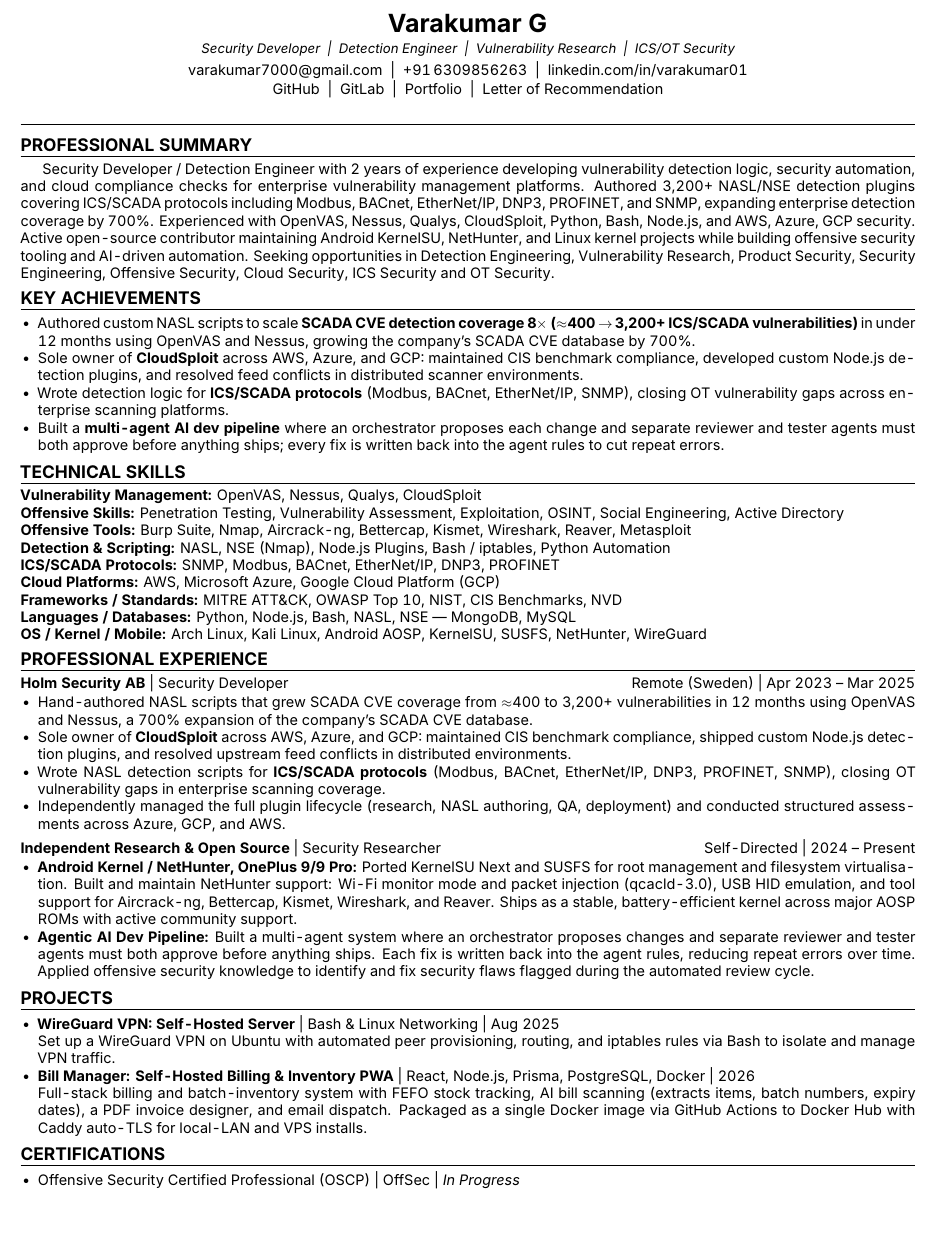
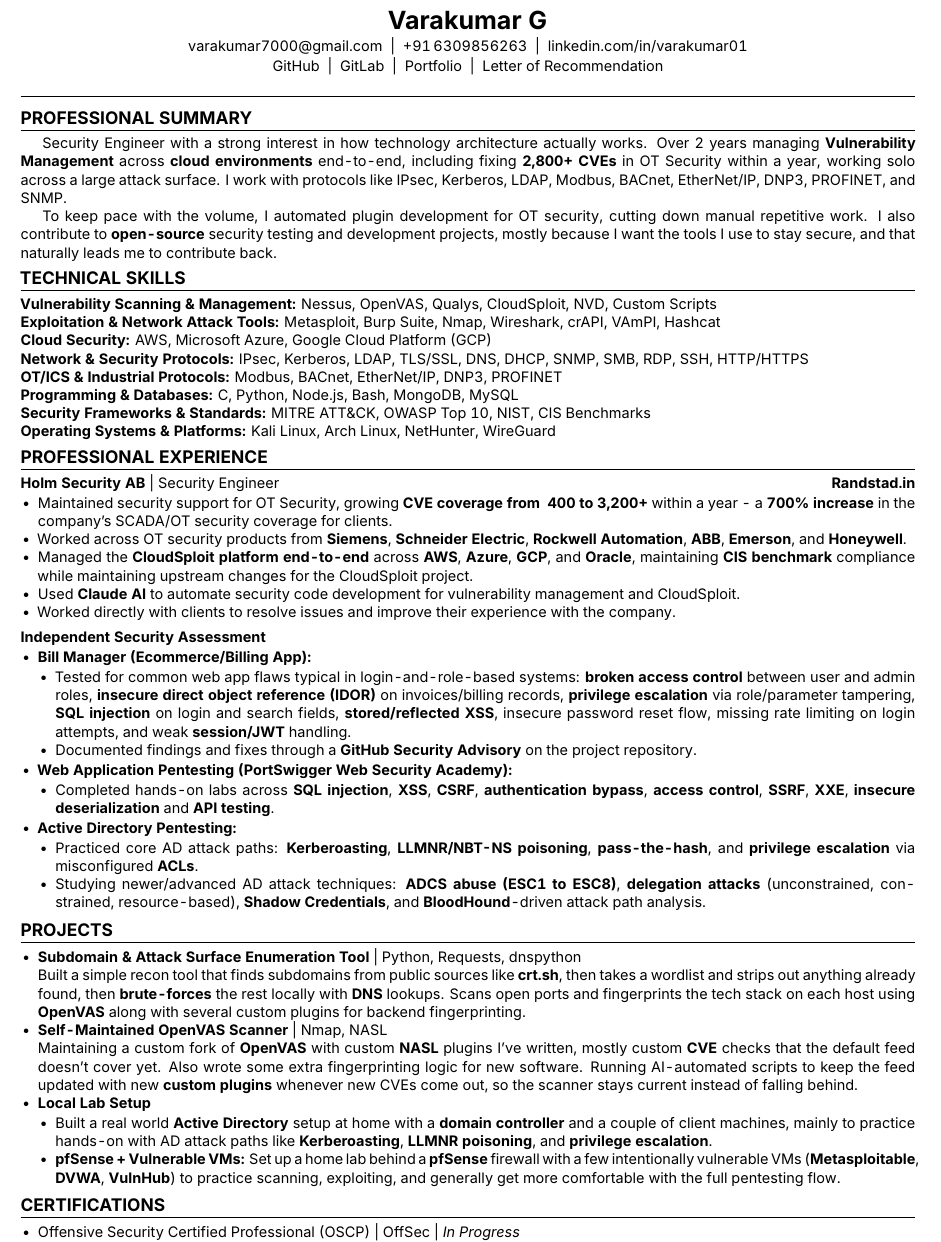
Before and after one commit to varakumar01/Job-Automation, a LaTeX CV (varakumar_resume.tex): part of the page, cut so that both start at the same text, the shorter picture padded with empty space. Compiled offline with XeLaTeX.

Commit message:
Update master résumé content and recompile
Owner edited varakumar_resume.tex directly; recompiled via tectonic
to regenerate the matching PDF (also the trigger for adding the
compile-via-UI button reposition in a later commit).

Co-Authored-By: Claude Sonnet 5 <noreply@anthropic.com>

```diff
--- a/varakumar_resume.tex
+++ b/varakumar_resume.tex
@@ -37,7 +37,7 @@
 
 % ── Font size: 8.5pt body (slightly smaller than 9pt default) ──
 \usepackage{fontsize}
-\changefontsize[10.2pt]{8.5pt}
+\changefontsize[10.7pt]{8.5pt}
 
 % ── Macros ──────────────────────────────────────────────────
 % Ruled section header — mirrors the reference template
@@ -61,7 +61,6 @@
 \vspace*{-8pt}
 \begin{center}
   {\LARGE\bfseries Varakumar G}\\[2pt]
-  {\small\itshape Security Developer \ \textbar\ \ Detection Engineer \ \textbar\ \ Vulnerability Research \ \textbar\ \ ICS/OT Security}\\[3pt]
   \href{mailto:varakumar7000@gmail.com}{varakumar7000@gmail.com}
   ~|~ +91\,6309856263
   ~|~ \href{https://www.linkedin.com/in/varakumar01}{linkedin.com/in/varakumar01}\\[1pt]
@@ -75,108 +74,98 @@
 % ── PROFESSIONAL SUMMARY ────────────────────────────────────
 \resumeSection{Professional Summary}
 
-Security Developer / Detection Engineer with 2 years of experience developing vulnerability detection logic, security automation,
-and cloud compliance checks for enterprise vulnerability management platforms. Authored 3,200+ NASL/NSE detection plugins covering
-ICS/SCADA protocols including Modbus, BACnet, EtherNet/IP, DNP3, PROFINET, and SNMP, expanding enterprise detection coverage by 700\%.
-Experienced with OpenVAS, Nessus, Qualys, CloudSploit, Python, Bash, Node.js, and AWS, Azure, GCP security. Active open-source contributor
-maintaining Android KernelSU, NetHunter, and Linux kernel projects while building offensive security tooling and AI-driven automation.
-Seeking opportunities in Detection Engineering, Vulnerability Research, Product Security, Security Engineering, Offensive Security, Cloud Security, ICS Security and OT Security.
+Security Engineer with a strong interest in how technology architecture actually works. Over 2 years managing \textbf{Vulnerability Management} across \textbf{cloud environments} end-to-end, including fixing \textbf{2,800+ CVEs} in OT Security within a year, working solo across a large attack surface. I work with protocols like IPsec, Kerberos, LDAP, Modbus, BACnet, EtherNet/IP, DNP3, PROFINET, and SNMP.
 
-% ── KEY ACHIEVEMENTS ────────────────────────────────────────
-\resumeSection{Key Achievements}
-
-\begin{itemize}
-  \item Authored custom NASL scripts to scale \textbf{SCADA CVE detection coverage 8$\times$
-        ($\approx$400\,$\rightarrow$\,3{,}200+ ICS/SCADA vulnerabilities)} in under 12 months
-        using OpenVAS and Nessus, growing the company's SCADA CVE database by 700\%.
-  \item Sole owner of \textbf{CloudSploit} across AWS, Azure, and GCP:
-        maintained CIS benchmark compliance, developed custom Node.js detection plugins,
-        and resolved feed conflicts in distributed scanner environments.
-  \item Wrote detection logic for \textbf{ICS/SCADA protocols} (Modbus, BACnet,
-        EtherNet/IP, SNMP), closing OT vulnerability gaps across enterprise scanning platforms.
-%  \item Built and actively maintain \textbf{NetHunter for OnePlus 9/9 Pro} with
-%        KernelSU/SUSFS: Wi-Fi monitor mode, packet injection (qcacld-3.0), and
-%        USB HID emulation for full mobile offensive security assessment capability.
-% OPTIONAL: uncomment to add AI pipeline achievement
-  \item Built a \textbf{multi-agent AI dev pipeline} where an orchestrator proposes
-        each change and separate reviewer and tester agents must both approve before
-        anything ships; every fix is written back into the agent rules to cut repeat errors.
-\end{itemize}
+To keep pace with the volume, I automated plugin development for OT security, cutting down manual repetitive work. I also contribute to \textbf{open-source} security testing and development projects, mostly because I want the tools I use to stay secure, and that naturally leads me to contribute back.
 
 % ── TECHNICAL ENVIRONMENT ───────────────────────────────────
 \resumeSection{Technical Skills}
 
 % \techrow{Security Domains:}{Detection Engineering, Vulnerability Research, Security Engineering, Security Automation, Cloud Security, ICS/OT Security, Network Security, Linux Security, Application Security}
-\techrow{Vulnerability Management:}{OpenVAS, Nessus, Qualys, CloudSploit}
-\techrow{Offensive Skills:}{Penetration Testing, Vulnerability Assessment, Exploitation, OSINT, Social Engineering, Active Directory}
-\techrow{Offensive Tools:}{Burp Suite, Nmap, Aircrack-ng, Bettercap, Kismet, Wireshark, Reaver, Metasploit}
-% CONFIRM: Remove "Metasploit" above if you have not used it directly in practice.
-\techrow{Detection \& Scripting:}{NASL, NSE (Nmap), Node.js Plugins, Bash / iptables, Python Automation}
-\techrow{ICS/SCADA Protocols:}{SNMP, Modbus, BACnet, EtherNet/IP, DNP3, PROFINET}
-\techrow{Cloud Platforms:}{AWS, Microsoft Azure, Google Cloud Platform (GCP)}
-\techrow{Frameworks / Standards:}{MITRE ATT\&CK, OWASP Top 10, NIST, CIS Benchmarks, NVD}
-\techrow{Languages / Databases:}{Python, Node.js, Bash, NASL, NSE \textemdash\ MongoDB, MySQL}
-\techrow{OS / Kernel / Mobile:}{Arch Linux, Kali Linux, Android AOSP, KernelSU, SUSFS, NetHunter, WireGuard}
+\techrow{Vulnerability Scanning \& Management:}{Nessus, OpenVAS, Qualys, CloudSploit, NVD, Custom Scripts}
+\techrow{Exploitation \& Network Attack Tools:}{Metasploit, Burp Suite, Nmap, Wireshark, crAPI, VAmPI, Hashcat}
+\techrow{Cloud Security:}{AWS, Microsoft Azure, Google Cloud Platform (GCP)}
+\techrow{Network \& Security Protocols:}{IPsec, Kerberos, LDAP, TLS/SSL, DNS, DHCP, SNMP, SMB, RDP, SSH, HTTP/HTTPS}
+\techrow{OT/ICS \& Industrial Protocols:}{Modbus, BACnet, EtherNet/IP, DNP3, PROFINET}
+\techrow{Programming \& Databases:}{C, Python, Node.js, Bash, MongoDB, MySQL}
+\techrow{Security Frameworks \& Standards:}{MITRE ATT\&CK, OWASP Top 10, NIST, CIS Benchmarks}
+\techrow{Operating Systems \& Platforms:}{Kali Linux, Arch Linux, NetHunter, WireGuard}
 
 % ── PROFESSIONAL EXPERIENCE ─────────────────────────────────
 \resumeSection{Professional Experience}
 
-\noindent\textbf{Holm Security AB} | Security Developer%
-\hfill Remote (Sweden) | Apr 2023 -- Mar 2025
+\noindent\textbf{Holm Security AB} | Security Engineer \hfill \textbf{Randstad.in}
 \begin{itemize}
-  \item Hand-authored NASL scripts that grew SCADA CVE coverage from $\approx$400 to
-        3{,}200+ vulnerabilities in 12 months using OpenVAS and Nessus,
-        a 700\% expansion of the company's SCADA CVE database.
-  \item Sole owner of \textbf{CloudSploit} across AWS, Azure, and GCP: maintained
-        CIS benchmark compliance, shipped custom Node.js detection plugins, and
-        resolved upstream feed conflicts in distributed environments.
-  \item Wrote NASL detection scripts for \textbf{ICS/SCADA protocols}
-        (Modbus, BACnet, EtherNet/IP, DNP3, PROFINET, SNMP),
-        closing OT vulnerability gaps in enterprise scanning coverage.
-  \item Independently managed the full plugin lifecycle (research, NASL authoring, QA,
-        deployment) and conducted structured assessments across Azure, GCP, and AWS.
+  \item Maintained security support for OT Security, growing \textbf{CVE coverage from ~400 to 3,200+}
+        within a year - a \textbf{700\% increase} in the company's SCADA/OT security coverage for clients.
+  \item Worked across OT security products from \textbf{Siemens}, \textbf{Schneider Electric}, \textbf{Rockwell Automation},
+        \textbf{ABB}, \textbf{Emerson}, and \textbf{Honeywell}.
+  \item Managed the \textbf{CloudSploit platform end-to-end} across \textbf{AWS}, \textbf{Azure}, \textbf{GCP}, and \textbf{Oracle}, maintaining
+        \textbf{CIS benchmark} compliance while maintaining upstream changes for the CloudSploit project.
+  \item Used \textbf{Claude AI} to automate security code development for vulnerability management and CloudSploit.
+  \item Worked directly with clients to resolve issues and improve their experience with the company.
 \end{itemize}
 
 \vspace{3pt}
-\noindent\textbf{Independent Research \& Open Source} | Security Researcher%
-\hfill Self-Directed | 2024 -- Present
+\noindent\textbf{Independent Security Assessment}
 \begin{itemize}
-  \item \textbf{Android Kernel / NetHunter, OnePlus 9/9 Pro:}
-        Ported KernelSU Next and SUSFS for root management and filesystem virtualisation.
-        Built and maintain NetHunter support: Wi-Fi monitor mode and packet injection
-        (qcacld-3.0), USB HID emulation, and tool support for Aircrack-ng, Bettercap,
-        Kismet, Wireshark, and Reaver. Ships as a stable, battery-efficient kernel
-        across major AOSP ROMs with active community support.
+  \item \textbf{Bill Manager (Ecommerce/Billing App):}
+  \begin{itemize}
+    \item Tested for common web app flaws typical in login-and-role-based systems:
+          \textbf{broken access control} between user and admin roles, \textbf{insecure direct
+          object reference (IDOR)} on invoices/billing records, \textbf{privilege
+          escalation} via role/parameter tampering, \textbf{SQL injection} on login and
+          search fields, \textbf{stored/reflected XSS}, insecure password reset flow,
+          missing rate limiting on login attempts, and weak \textbf{session/JWT} handling.
+    \item Documented findings and fixes through a \textbf{GitHub Security Advisory} on
+          the project repository.
+  \end{itemize}
 
-  \item \textbf{Agentic AI Dev Pipeline:}
-        Built a multi-agent system where an orchestrator proposes changes and separate
-        reviewer and tester agents must both approve before anything ships.
-        Each fix is written back into the agent rules, reducing repeat errors over time.
-        Applied offensive security knowledge to identify and fix security flaws
-        flagged during the automated review cycle.
+  \item \textbf{Web Application Pentesting (PortSwigger Web Security Academy):}
+  \begin{itemize}
+    \item Completed hands-on labs across \textbf{SQL injection}, \textbf{XSS}, \textbf{CSRF}, \textbf{authentication
+          bypass}, \textbf{access control}, \textbf{SSRF}, \textbf{XXE}, \textbf{insecure deserialization} and \textbf{API testing}.
+  \end{itemize}
+
+  \item \textbf{Active Directory Pentesting:}
+  \begin{itemize}
+    \item Practiced core AD attack paths: \textbf{Kerberoasting}, \textbf{LLMNR/NBT-NS poisoning},
+          \textbf{pass-the-hash}, and \textbf{privilege escalation} via misconfigured \textbf{ACLs}.
+    \item Studying newer/advanced AD attack techniques: \textbf{ADCS abuse (ESC1 to ESC8)},
+          \textbf{delegation attacks} (unconstrained, constrained, resource-based),
+          \textbf{Shadow Credentials}, and \textbf{BloodHound}-driven attack path analysis.
+  \end{itemize}
 \end{itemize}
 
 % ── PROJECTS ────────────────────────────────────────────────
 \resumeSection{Projects}
+\begin{itemize}
+  \item \textbf{Subdomain \& Attack Surface Enumeration Tool}
+        | Python, Requests, dnspython \\
+        Built a simple recon tool that finds subdomains from public sources like \textbf{crt.sh},
+        then takes a wordlist and strips out anything already found,
+        then \textbf{brute-forces} the rest locally with \textbf{DNS} lookups. Scans open ports and
+        fingerprints the tech stack on each host using \textbf{OpenVAS} along with several
+        custom plugins for backend fingerprinting.
 
-\begin{itemize}
-  \item \textbf{WireGuard VPN: Self-Hosted Server}
-        | Bash \& Linux Networking | Aug 2025\\
-        Set up a WireGuard VPN on Ubuntu with automated peer provisioning,
-        routing, and iptables rules via Bash to isolate and manage VPN traffic.
+  \item \textbf{Self-Maintained OpenVAS Scanner}
+        | Nmap, NASL \\
+        Maintaining a custom fork of \textbf{OpenVAS} with custom \textbf{NASL} plugins I've written,
+        mostly custom \textbf{CVE} checks that the default feed doesn't cover yet. Also
+        wrote some extra fingerprinting logic for new software. Running AI-automated
+        scripts to keep the feed updated with new \textbf{custom plugins} whenever new CVEs
+        come out, so the scanner stays current instead of falling behind.
 
-% OPTIONAL: uncomment to add InfoScrape
-%  \item \textbf{InfoScrape: Open-Source OSINT / Enumeration Tool}
-%        | Python | Dec 2021 -- Jan 2022\\
-%        Built a Python-based recon and enumeration tool integrating Nmap and Hunter.io
-%        for automated target discovery and intelligence gathering.
-
-  \item \textbf{Bill Manager: Self-Hosted Billing \& Inventory PWA}
-        | React, Node.js, Prisma, PostgreSQL, Docker | 2026\\
-        Full-stack billing and batch-inventory system with FEFO stock tracking,
-        AI bill scanning (extracts items, batch numbers, expiry dates), a PDF invoice
-        designer, and email dispatch. Packaged as a single Docker image via GitHub Actions
-        to Docker Hub with Caddy auto-TLS for local-LAN and VPS installs.
+  \item \textbf{Local Lab Setup}
+        \begin{itemize}
+        \item Built a real world \textbf{Active Directory} setup at home with a \textbf{domain controller}
+              and a couple of client machines, mainly to practice hands-on with AD attack
+              paths like \textbf{Kerberoasting}, \textbf{LLMNR poisoning}, and \textbf{privilege escalation}.
+        \item \textbf{pfSense + Vulnerable VMs:} Set up a home lab behind a \textbf{pfSense}
+              firewall with a few intentionally vulnerable VMs (\textbf{Metasploitable}, \textbf{DVWA}, \textbf{VulnHub})
+              to practice scanning, exploiting, and generally get more comfortable
+              with the full pentesting flow.
+        \end{itemize}
 \end{itemize}
 
 % ── CERTIFICATIONS ──────────────────────────────────────────
```
Also changed, not shown: varakumar_resume.pdf.
